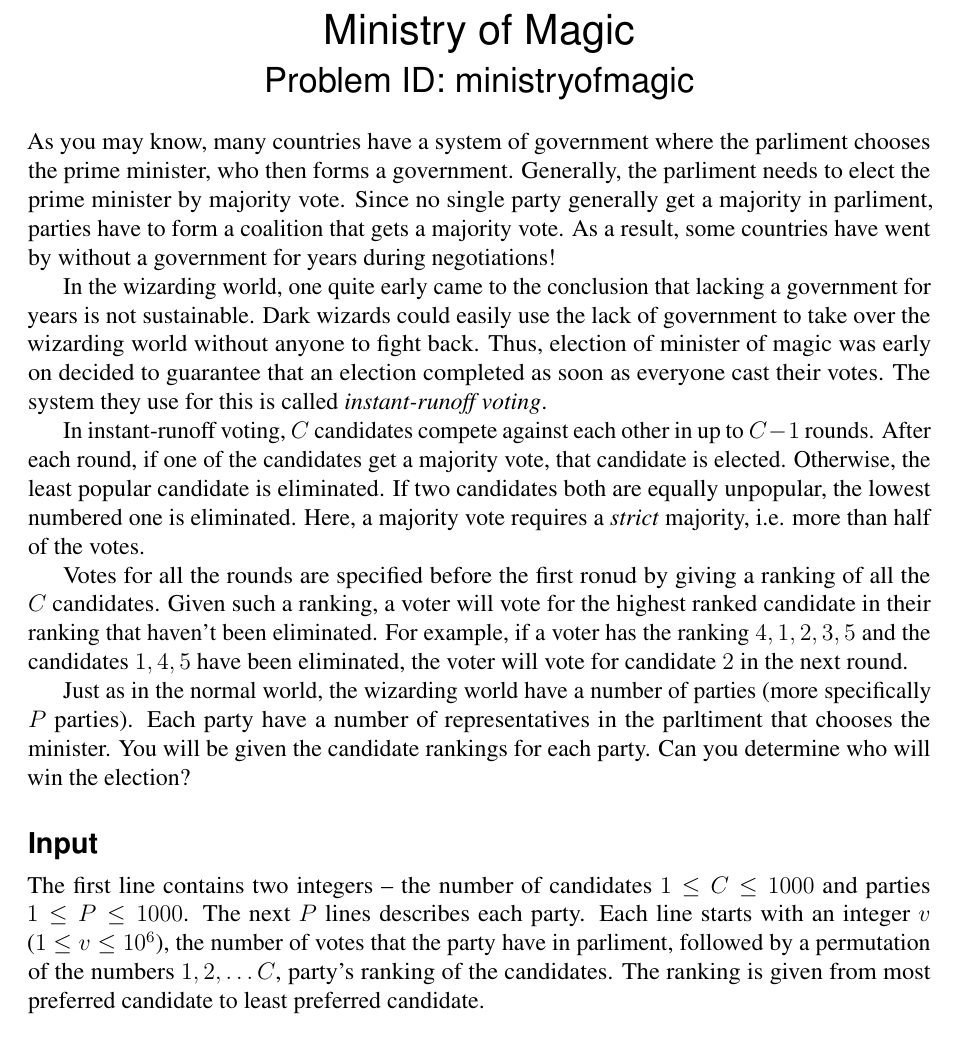
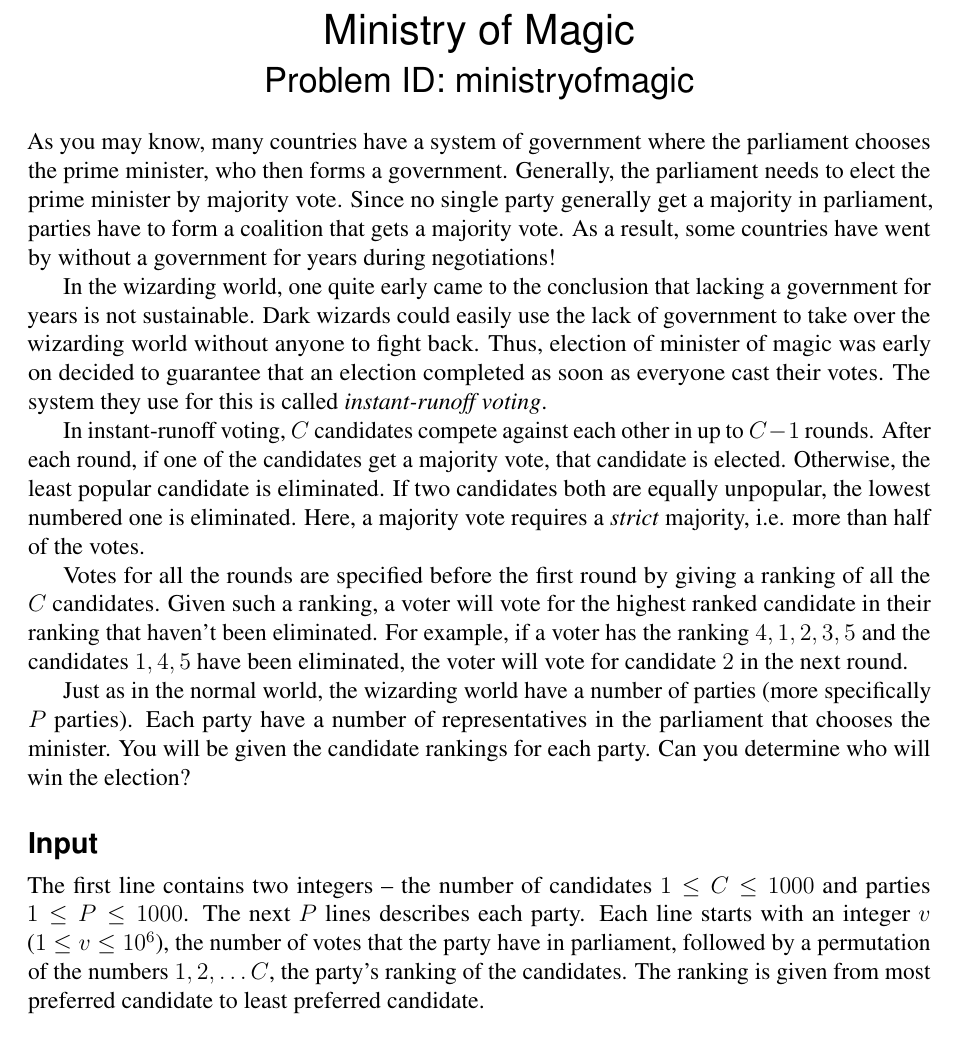
Before and after one commit to Kodsport/hiq-challenge-2018, a LaTeX document (hiq2018problems.tex, which reads ministryofmagic/problem_statement/problem.en.tex): part of page 7 of 14, cut so that both start at the same text. Compiled offline with pdfLaTeX.

Commit message:
Typo fixes

```diff
--- a/ministryofmagic/problem_statement/problem.en.tex
+++ b/ministryofmagic/problem_statement/problem.en.tex
@@ -1,7 +1,7 @@
 \problemname{Ministry of Magic}
-As you may know, many countries have a system of government where the parliment chooses the prime minister, who then forms a government.
-Generally, the parliment needs to elect the prime minister by majority vote.
-Since no single party generally get a majority in parliment, parties have to form a coalition that gets a majority vote.
+As you may know, many countries have a system of government where the parliament chooses the prime minister, who then forms a government.
+Generally, the parliament needs to elect the prime minister by majority vote.
+Since no single party generally get a majority in parliament, parties have to form a coalition that gets a majority vote.
 As a result, some countries have went by without a government for years during negotiations!
 
 In the wizarding world, one quite early came to the conclusion that lacking a government for years is not sustainable.
@@ -15,19 +15,19 @@ Otherwise, the least popular candidate is eliminated.
 If two candidates both are equally unpopular, the lowest numbered one is eliminated.
 Here, a majority vote requires a \emph{strict} majority, i.e. more than half of the votes.
 
-Votes for all the rounds are specified before the first ronud by giving a ranking of all the $C$ candidates.
+Votes for all the rounds are specified before the first round by giving a ranking of all the $C$ candidates.
 Given such a ranking, a voter will vote for the highest ranked candidate in their ranking that haven't been eliminated.
 For example, if a voter has the ranking $4, 1, 2, 3, 5$ and the candidates $1, 4, 5$ have been eliminated, the voter will vote for candidate $2$ in the next round.
 
 Just as in the normal world, the wizarding world have a number of parties (more specifically $P$ parties).
-Each party have a number of representatives in the parltiment that chooses the minister.
+Each party have a number of representatives in the parliament that chooses the minister.
 You will be given the candidate rankings for each party.
 Can you determine who will win the election?
 
 \section*{Input}
 The first line contains two integers -- the number of candidates $1 \le C \le 1000$ and parties $1 \le P \le 1000$.
 The next $P$ lines describes each party.
-Each line starts with an integer $v$ ($1 \le v \le 10^6$), the number of votes that the party have in parliment, followed by a permutation of the numbers $1, 2, \dots C$, party's ranking of the candidates.
+Each line starts with an integer $v$ ($1 \le v \le 10^6$), the number of votes that the party have in parliament, followed by a permutation of the numbers $1, 2, \dots C$, the party's ranking of the candidates.
 The ranking is given from most preferred candidate to least preferred candidate.
 
 \section*{Output}
```
Also changed, not shown: costumecontest/problem_statement/problem.en.tex (+1 -1 lines).
